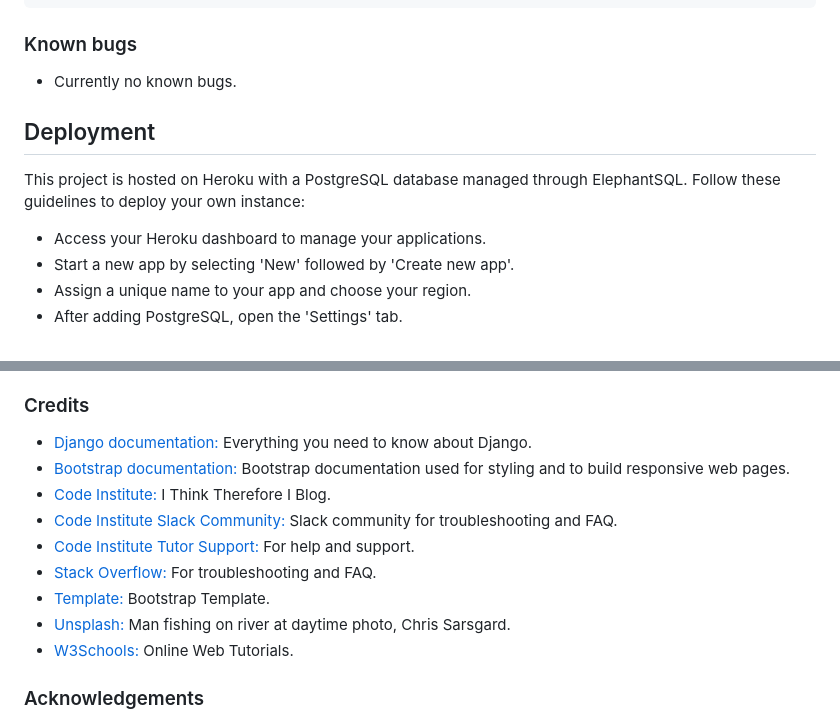
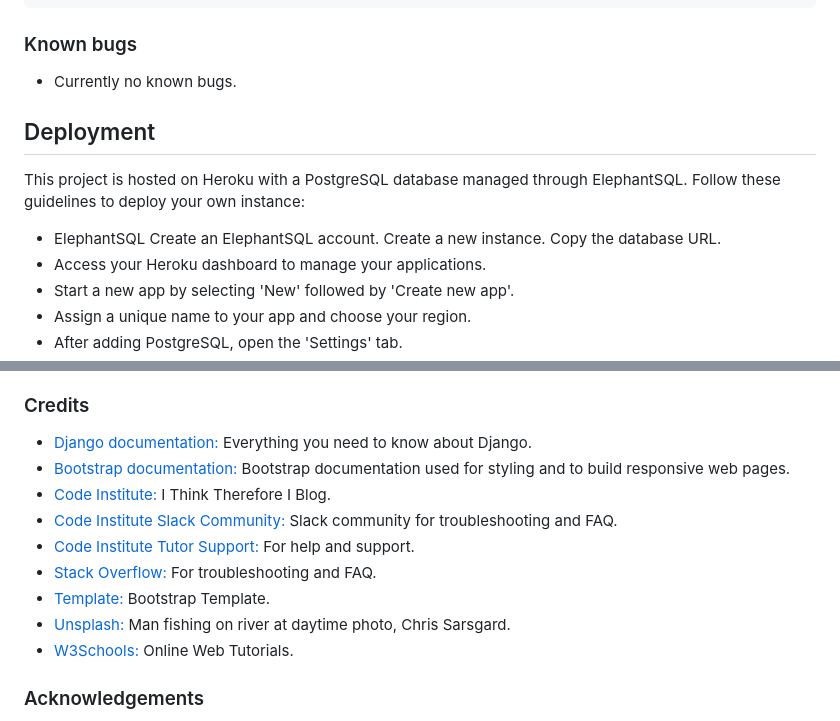
Before and after one commit to app-wizard/django-menu, a Markdown page: README.md, 2 parts joined by grey strips. Drawn GitHub-style.

````diff
--- a/README.md
+++ b/README.md
@@ -373,12 +398,17 @@ class Meta:
 ```
 
 ### Known bugs
-  - Currently no known bugs.
+
+- Currently no known bugs.
 
 ## Deployment
 
 This project is hosted on Heroku with a PostgreSQL database managed through ElephantSQL. Follow these guidelines to deploy your own instance:
 
+- ElephantSQL
+  Create an ElephantSQL account.
+  Create a new instance.
+  Copy the database URL.
 - Access your Heroku dashboard to manage your applications.
 - Start a new app by selecting 'New' followed by 'Create new app'.
 - Assign a unique name to your app and choose your region.
@@ -404,16 +434,16 @@ This project is hosted on Heroku with a PostgreSQL database managed through Elep
 - In Heroku, go to the 'Deploy' tab, deploy your branch, and then access your application by clicking 'Open App'.
 
 ### Credits
-  - [Django documentation:](https://docs.djangoproject.com/en/4.2/) Everything you need to know about Django.
-  - [Bootstrap documentation:](https://getbootstrap.com/docs/5.3/getting-started/introduction/) Bootstrap documentation used for styling and to build responsive web pages.
-  - [Code Institute:](https://codeinstitute.net/)  I Think Therefore I Blog.
-  - [Code Institute Slack Community:](https://app.slack.com/) Slack community for troubleshooting and FAQ.
-  - [Code Institute Tutor Support:](https://app.slack.com/) For help and support.
-  - [Stack Overflow:](https://stackoverflow.com) For troubleshooting and FAQ.
-  - [Template:](https://www.w3schools.com) Bootstrap Template.
-  - [Unsplash:](https://unsplash.com/photos/NtkCemIfaiU) Man fishing on river at daytime photo, Chris Sarsgard.
-  - [W3Schools:](https://www.w3schools.com) Online Web Tutorials.
 
+- [Django documentation:](https://docs.djangoproject.com/en/4.2/) Everything you need to know about Django.
+- [Bootstrap documentation:](https://getbootstrap.com/docs/5.3/getting-started/introduction/) Bootstrap documentation used for styling and to build responsive web pages.
+- [Code Institute:](https://codeinstitute.net/)  I Think Therefore I Blog.
+- [Code Institute Slack Community:](https://app.slack.com/) Slack community for troubleshooting and FAQ.
+- [Code Institute Tutor Support:](https://app.slack.com/) For help and support.
+- [Stack Overflow:](https://stackoverflow.com) For troubleshooting and FAQ.
+- [Template:](https://www.w3schools.com) Bootstrap Template.
+- [Unsplash:](https://unsplash.com/photos/NtkCemIfaiU) Man fishing on river at daytime photo, Chris Sarsgard.
+- [W3Schools:](https://www.w3schools.com) Online Web Tutorials.
 
 ### Acknowledgements
 
````
Also changed, not shown: other parts of README.md (+37 -12 lines).
